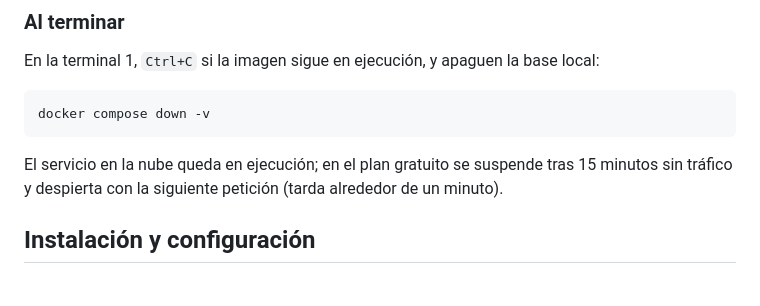
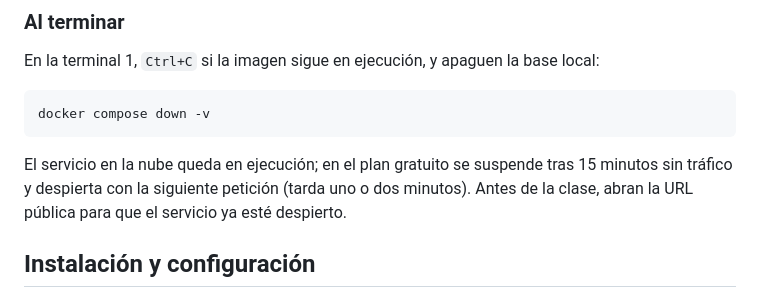
Before and after one commit to adriangarro/eif509-demo-sesion12, a Markdown page: README.md, the part around one of its changes. GitHub-like rendering.

```diff
--- a/README.md
+++ b/README.md
@@ -336,7 +336,8 @@ docker compose down -v
 
 El servicio en la nube queda en ejecución; en el plan gratuito se suspende
 tras 15 minutos sin tráfico y despierta con la siguiente petición (tarda
-alrededor de un minuto).
+uno o dos minutos). Antes de la clase, abran la URL pública para que el
+servicio ya esté despierto.
 
 ## Instalación y configuración
 
```
Also changed, not shown: other parts of README.md (+13 -7 lines).
